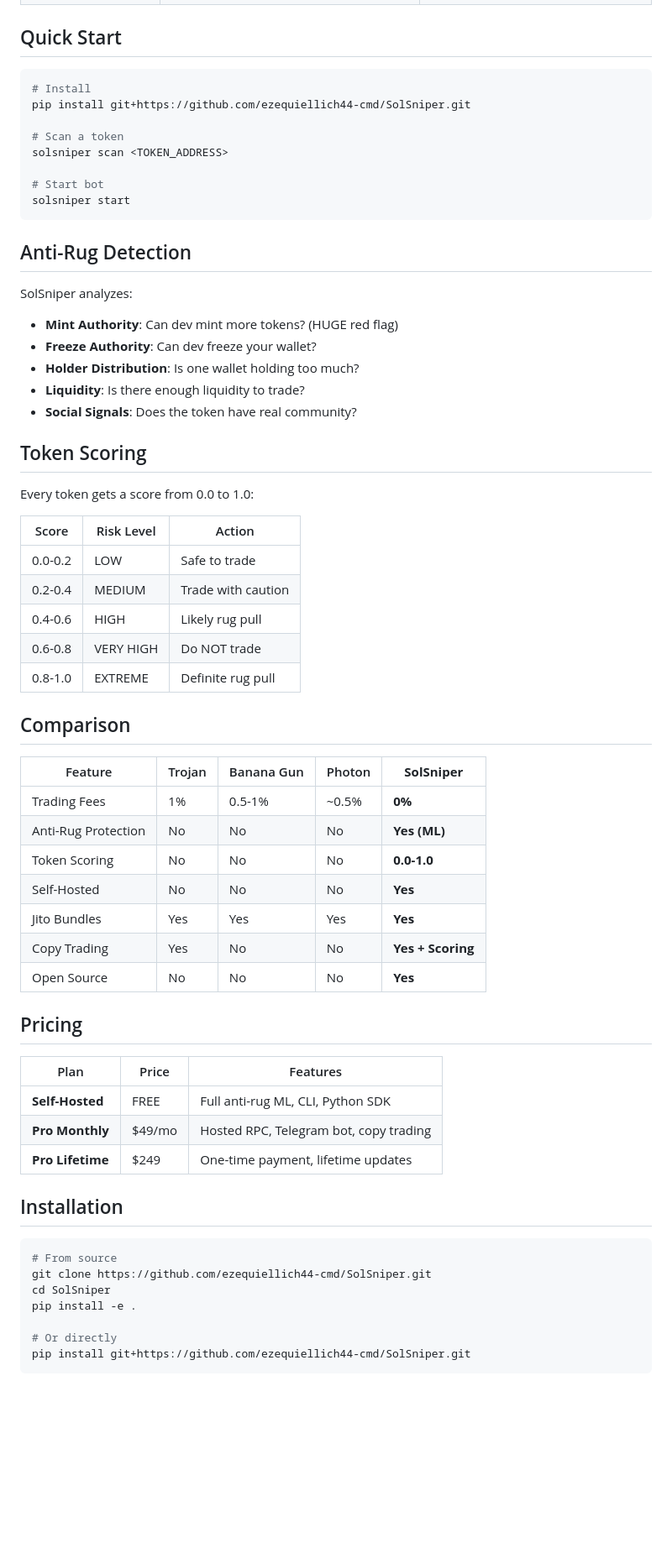
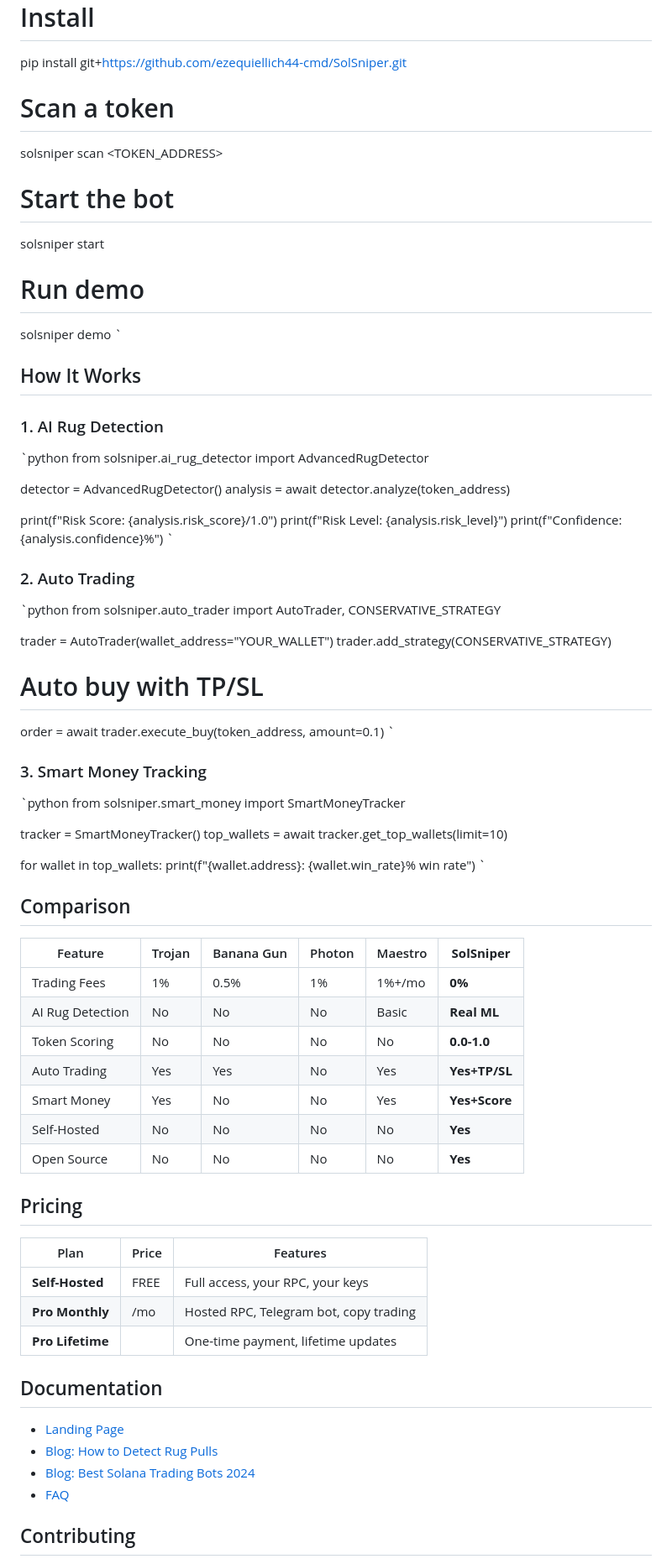
Before and after one commit to ezequiellich44-cmd/SolSniper, a Markdown page: README.md, the part around one of its changes. Shown at 84% size. Drawn GitHub-style; blank space fills up the shorter version.

Commit message:
Update README - The Most Advanced Solana Trading Bot

````diff
--- a/README.md
+++ b/README.md
@@ -41,61 +49,75 @@ pip install git+https://github.com/ezequiellich44-cmd/SolSniper.git
 # Scan a token
 solsniper scan <TOKEN_ADDRESS>
 
-# Start bot
+# Start the bot
 solsniper start
-```
 
-## Anti-Rug Detection
+# Run demo
+solsniper demo
+`
 
-SolSniper analyzes:
+## How It Works
 
-- **Mint Authority**: Can dev mint more tokens? (HUGE red flag)
-- **Freeze Authority**: Can dev freeze your wallet?
-- **Holder Distribution**: Is one wallet holding too much?
-- **Liquidity**: Is there enough liquidity to trade?
-- **Social Signals**: Does the token have real community?
+### 1. AI Rug Detection
+`python
+from solsniper.ai_rug_detector import AdvancedRugDetector
 
-## Token Scoring
+detector = AdvancedRugDetector()
+analysis = await detector.analyze(token_address)
 
-Every token gets a score from 0.0 to 1.0:
+print(f"Risk Score: {analysis.risk_score}/1.0")
+print(f"Risk Level: {analysis.risk_level}")
+print(f"Confidence: {analysis.confidence}%")
+`
 
-| Score | Risk Level | Action |
-|-------|------------|--------|
-| 0.0-0.2 | LOW | Safe to trade |
-| 0.2-0.4 | MEDIUM | Trade with caution |
-| 0.4-0.6 | HIGH | Likely rug pull |
-| 0.6-0.8 | VERY HIGH | Do NOT trade |
-| 0.8-1.0 | EXTREME | Definite rug pull |
+### 2. Auto Trading
+`python
+from solsniper.auto_trader import AutoTrader, CONSERVATIVE_STRATEGY
+
+trader = AutoTrader(wallet_address="YOUR_WALLET")
+trader.add_strategy(CONSERVATIVE_STRATEGY)
+
+# Auto buy with TP/SL
+order = await trader.execute_buy(token_address, amount=0.1)
+`
+
+### 3. Smart Money Tracking
+`python
+from solsniper.smart_money import SmartMoneyTracker
+
+tracker = SmartMoneyTracker()
+top_wallets = await tracker.get_top_wallets(limit=10)
+
+for wallet in top_wallets:
+    print(f"{wallet.address}: {wallet.win_rate}% win rate")
+`
 
 ## Comparison
 
-| Feature | Trojan | Banana Gun | Photon | **SolSniper** |
-|---------|--------|------------|--------|---------------|
-| Trading Fees | 1% | 0.5-1% | ~0.5% | **0%** |
-| Anti-Rug Protection | No | No | No | **Yes (ML)** |
-| Token Scoring | No | No | No | **0.0-1.0** |
-| Self-Hosted | No | No | No | **Yes** |
-| Jito Bundles | Yes | Yes | Yes | **Yes** |
-| Copy Trading | Yes | No | No | **Yes + Scoring** |
-| Open Source | No | No | No | **Yes** |
+| Feature | Trojan | Banana Gun | Photon | Maestro | **SolSniper** |
+|---------|--------|------------|--------|---------|---------------|
+| Trading Fees | 1% | 0.5% | 1% | 1%+/mo | **0%** |
+| AI Rug Detection | No | No | No | Basic | **Real ML** |
+| Token Scoring | No | No | No | No | **0.0-1.0** |
+| Auto Trading | Yes | Yes | No | Yes | **Yes+TP/SL** |
+| Smart Money | Yes | No | No | Yes | **Yes+Score** |
+| Self-Hosted | No | No | No | No | **Yes** |
+| Open Source | No | No | No | No | **Yes** |
 
 ## Pricing
 
 | Plan | Price | Features |
 |------|-------|----------|
-| **Self-Hosted** | FREE | Full anti-rug ML, CLI, Python SDK |
-| **Pro Monthly** | $49/mo | Hosted RPC, Telegram bot, copy trading |
-| **Pro Lifetime** | $249 | One-time payment, lifetime updates |
+| **Self-Hosted** | FREE | Full access, your RPC, your keys |
+| **Pro Monthly** | /mo | Hosted RPC, Telegram bot, copy trading |
+| **Pro Lifetime** |  | One-time payment, lifetime updates |
 
-## Installation
+## Documentation
 
-```bash
-# From source
-git clone https://github.com/ezequiellich44-cmd/SolSniper.git
-cd SolSniper
-pip install -e .
+- [Landing Page](https://ezequiellich44-cmd.github.io/SolSniper/)
+- [Blog: How to Detect Rug Pulls](https://github.com/ezequiellich44-cmd/SolSniper/blob/main/docs/blog/how-to-detect-solana-rug-pulls.md)
+- [Blog: Best Solana Trading Bots 2024](https://github.com/ezequiellich44-cmd/SolSniper/blob/main/docs/blog/best-solana-trading-bots-2024.md)
+- [FAQ](https://github.com/ezequiellich44-cmd/SolSniper/blob/main/docs/FAQ.md)
 
-# Or directly
-pip install git+https://github.com/ezequiellich44-cmd/SolSniper.git
-```
+## Contributing
 
````
Also changed, not shown: other parts of README.md (+24 -42 lines).
